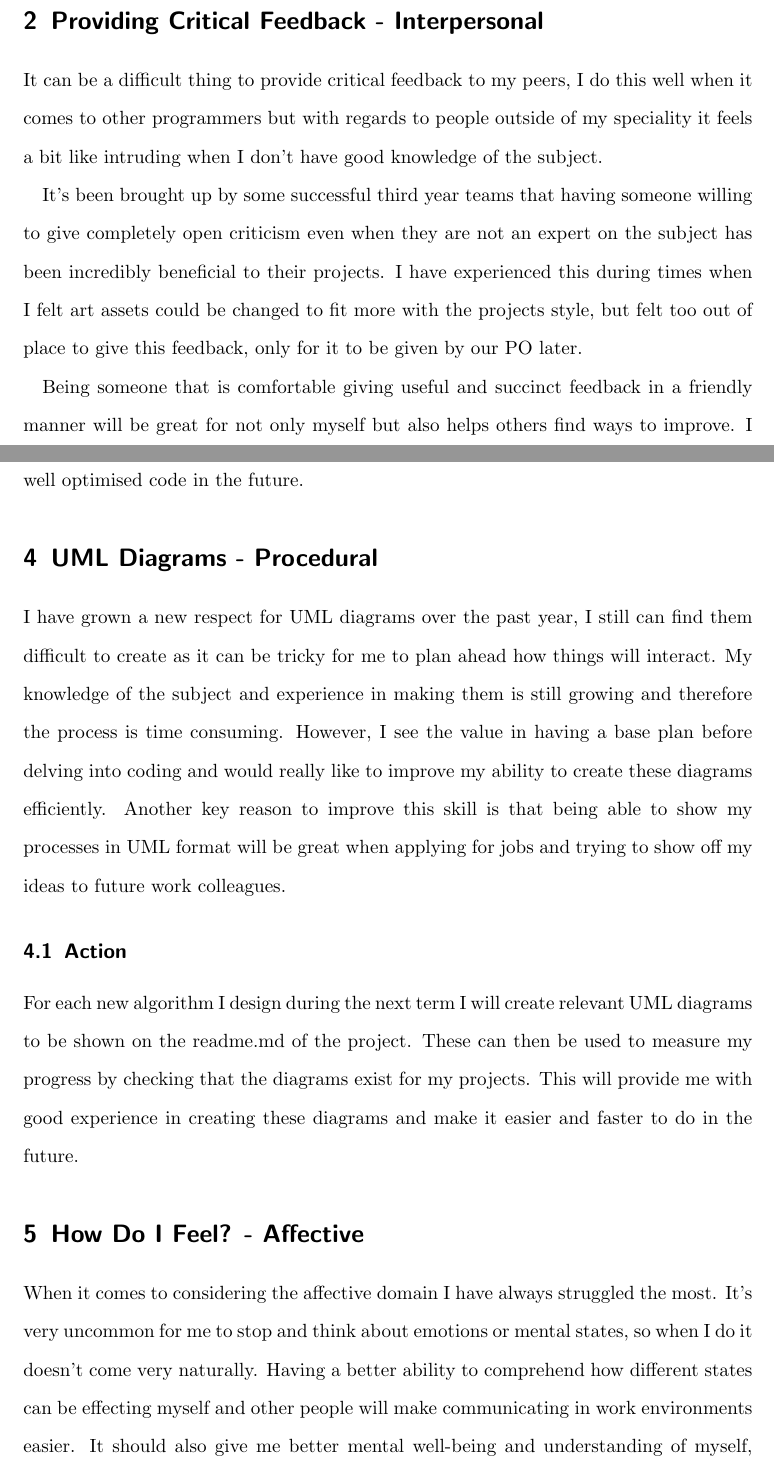
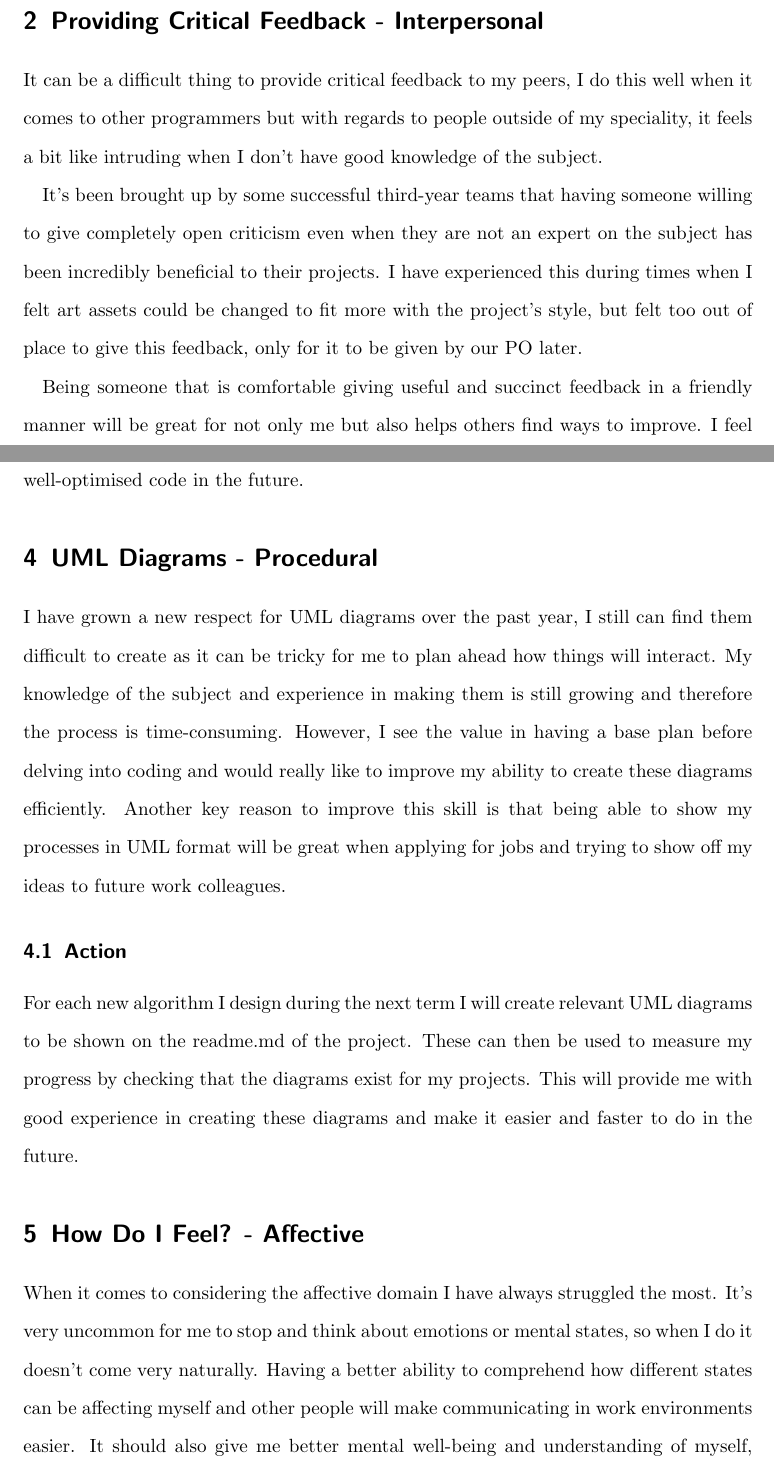
Before and after one commit to HoaxShark/comp240-cpd, a LaTeX document (CPDReport.tex): two parts of pages 1 and 3 of 5, joined at a grey line, cut so that both start at the same text. Compiled offline with pdfLaTeX; a missing bibliography style is replaced by a similar one.

Commit message:
grammarlied up

```diff
--- a/CPDReport.tex
+++ b/CPDReport.tex
@@ -27,11 +27,11 @@
 This report will identify key skills that I need to look at improving, with the aim of helping me reach my aspirations for a future career.
 
 \section{Providing Critical Feedback - Interpersonal}
-It can be a difficult thing to provide critical feedback to my peers, I do this well when it comes to other programmers but with regards to people outside of my speciality it feels a bit like intruding when I don't have good knowledge of the subject.
+It can be a difficult thing to provide critical feedback to my peers, I do this well when it comes to other programmers but with regards to people outside of my speciality, it feels a bit like intruding when I don't have good knowledge of the subject.
 
-It's been brought up by some successful third year teams that having someone willing to give completely open criticism even when they are not an expert on the subject has been incredibly beneficial to their projects. I have experienced this during times when I felt art assets could be changed to fit more with the projects style, but felt too out of place to give this feedback, only for it to be given by our PO later.
+It's been brought up by some successful third-year teams that having someone willing to give completely open criticism even when they are not an expert on the subject has been incredibly beneficial to their projects. I have experienced this during times when I felt art assets could be changed to fit more with the project's style, but felt too out of place to give this feedback, only for it to be given by our PO later.
 
-Being someone that is comfortable giving useful and succinct feedback in a friendly manner will be great for not only myself but also helps others find ways to improve. I feel like this type of person can be invaluable to a team and end up being seen in a high regard assuming they can supply that feedback in a polite manner.
+Being someone that is comfortable giving useful and succinct feedback in a friendly manner will be great for not only me but also helps others find ways to improve. I feel like this type of person can be invaluable to a team and end up being seen in high regard assuming they can supply that feedback in a polite manner.
 \subsection{Action}
 During each sprint meeting next term where we review the jobs that have been completed, I will make sure to always give my honest opinion about the work with an awareness that I might not necessarily have an expert opinion. I will keep a spreadsheet of this for each week where I can mark down if I failed or succeeded. Getting used to giving this feedback will hopefully help other team members spot possible changes that they might have missed and make it easier for me to do in a professional environment.
 
@@ -40,14 +40,14 @@ I haven't spent as much time as i would like practising skills in C++. The need
 These flaws wouldn't be acceptable in a professional environment where every bit of memory for a project is very important, not to mention the problems it could cause for users if handled incorrectly.
 \subsection{Action}
-I have found two useful resources that teach about memory management \cite{c++programming/memorymanagement} \cite{whateveryprogrammershouldknowaboutmemory}. Each week I will spend 2 hours reading through these sites until I have covered all the topics listed. I will make a list of all the topics and check them off as I complete them. Going through these resources should give me a better understanding of how computer memory works and how to successfully mange it in C++, therefore helping me to write well optimised code in the future.
+I have found two useful resources that teach about memory management \cite{c++programming/memorymanagement} \cite{whateveryprogrammershouldknowaboutmemory}. Each week I will spend 2 hours reading through these sites until I have covered all the topics listed. I will make a list of all the topics and check them off as I complete them. Going through these resources should give me a better understanding of how computer memory works and how to successfully manage it in C++, therefore helping me to write well-optimised code in the future.
 
 \section{UML Diagrams - Procedural}
-I have grown a new respect for UML diagrams over the past year, I still can find them difficult to create as it can be tricky for me to plan ahead how things will interact. My knowledge of the subject and experience in making them is still growing and therefore the process is time consuming. However, I see the value in having a base plan before delving into coding and would really like to improve my ability to create these diagrams efficiently. Another key reason to improve this skill is that being able to show my processes in UML format will be great when applying for jobs and trying to show off my ideas to future work colleagues.
+I have grown a new respect for UML diagrams over the past year, I still can find them difficult to create as it can be tricky for me to plan ahead how things will interact. My knowledge of the subject and experience in making them is still growing and therefore the process is time-consuming. However, I see the value in having a base plan before delving into coding and would really like to improve my ability to create these diagrams efficiently. Another key reason to improve this skill is that being able to show my processes in UML format will be great when applying for jobs and trying to show off my ideas to future work colleagues.
 \subsection{Action}
 For each new algorithm I design during the next term I will create relevant UML diagrams to be shown on the readme.md of the project. These can then be used to measure my progress by checking that the diagrams exist for my projects. This will provide me with good experience in creating these diagrams and make it easier and faster to do in the future.
 
 \section{How Do I Feel? - Affective}
-When it comes to considering the affective domain I have always struggled the most. It's very uncommon for me to stop and think about emotions or mental states, so when I do it doesn't come very naturally. Having a better ability to comprehend how different states can be effecting myself and other people will make communicating in work environments easier. It should also give me better mental well-being and understanding of myself, allowing me to enjoy my work more and avoid situations that put me in a negative state.
+When it comes to considering the affective domain I have always struggled the most. It's very uncommon for me to stop and think about emotions or mental states, so when I do it doesn't come very naturally. Having a better ability to comprehend how different states can be affecting myself and other people will make communicating in work environments easier. It should also give me better mental well-being and understanding of myself, allowing me to enjoy my work more and avoid situations that put me in a negative state.
 \subsection{Action}
 At the end of each week during the next term, I will set aside 30 minutes of time to write a weekly reflection, looking specifically for any outlying differences to my normal emotional state. This will give me a better understanding of my own emotions and the reasons behind why they have been affected, as well as helping me get used to reflective writing, improving my future CPD's. I will add this to my weekly to-do list and check off each session as I complete them.
 
```
Also changed, not shown: CPDReport.pdf, CPDReport.tex (4 more changed lines).
